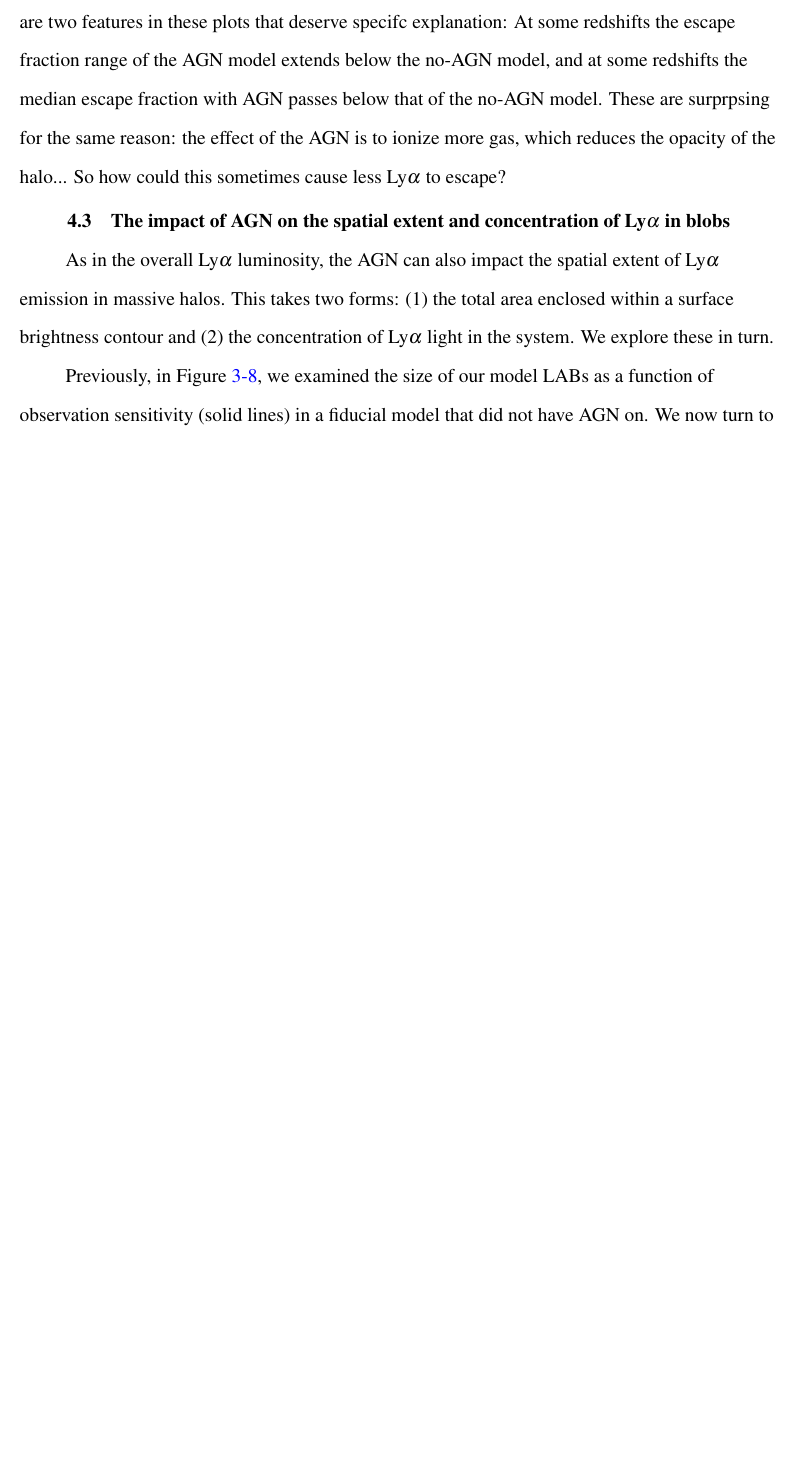
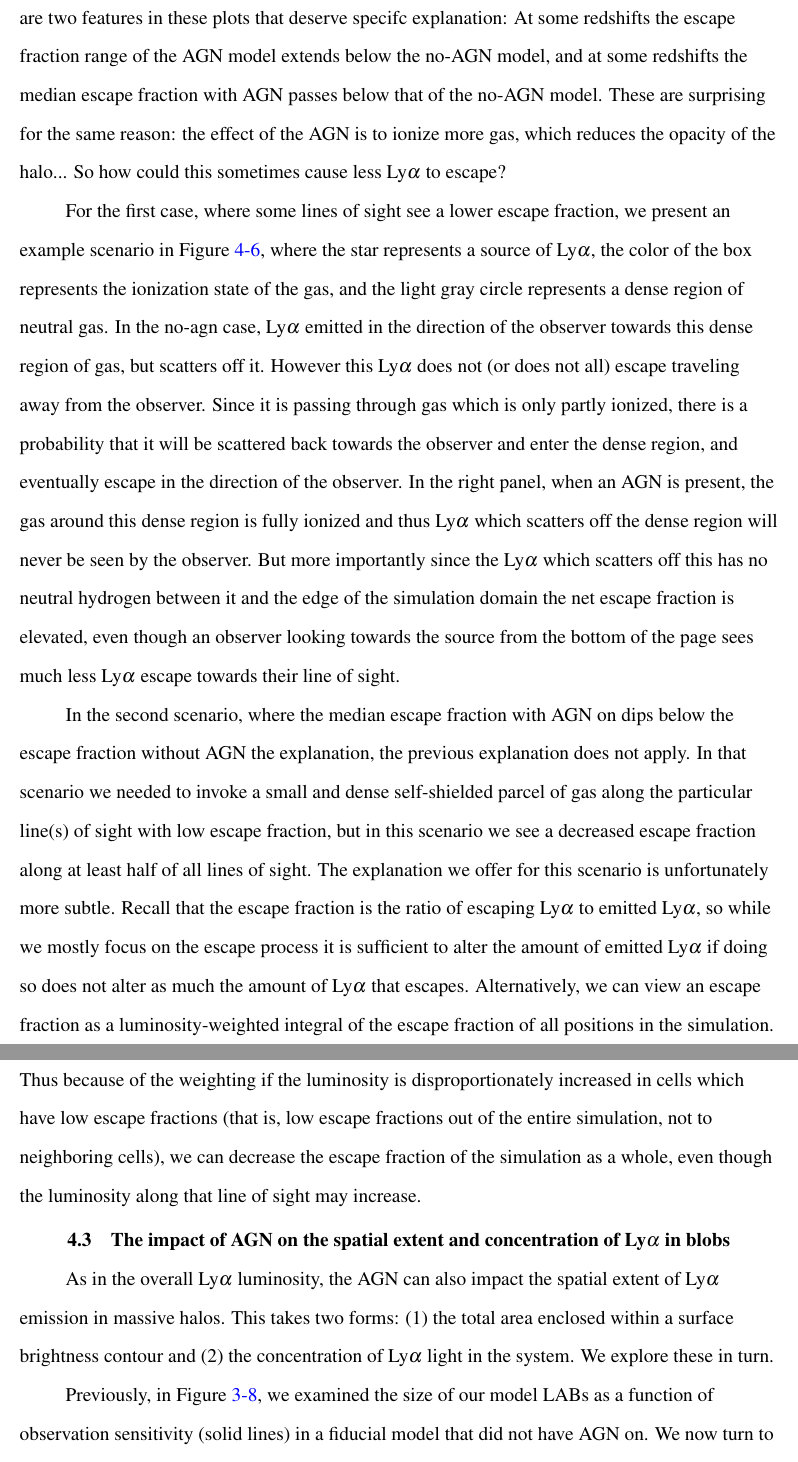
Before and after one commit to saethlin/dissertation, a LaTeX thesis (main.tex, which reads agn.tex): part of page 67 of 92 before the commit and two parts of pages 70 and 71 of 95 after it, the two joined at a grey line, cut so that both start at the same text, the shorter picture padded with empty space. Compiled offline with pdfLaTeX.

Commit message:
more explanation of AGN plots

```diff
--- a/agn.tex
+++ b/agn.tex
@@ -97,5 +104,18 @@ With the presence of AGN in our model all these effects become more dramatic, as
 The most striking feature in this plot is the much greater dependence on line of sight with AGN (though we do also see a net increase in escape fraction this has been discussed previously).
 This huge variation when AGN are present is caused by the distinct non-uniformity of CGM opacity; it's as if the AGN punches large ionization holes in the enclosing CGM through which Ly$\alpha$ readily escapes.
 There are two features in these plots that deserve specifc explanation: At some redshifts the escape fraction range of the AGN model extends below the no-AGN model, and at some redshifts the median escape fraction with AGN passes below that of the no-AGN model.
-These are surprpsing for the same reason: the effect of the AGN is to ionize more gas, which reduces the opacity of the halo... So how could this sometimes cause less Ly$\alpha$ to escape?
-% TODO: Continue here
+These are surprising for the same reason: the effect of the AGN is to ionize more gas, which reduces the opacity of the halo... So how could this sometimes cause less Ly$\alpha$ to escape?
+
+For the first case, where some lines of sight see a lower escape fraction, we present an example scenario in Figure~\ref{fig:scattering_diagram}, where the star represents a source of Ly$\alpha$, the color of the box represents the ionization state of the gas, and the light gray circle represents a dense region of neutral gas.
+In the no-agn case, Ly$\alpha$ emitted in the direction of the observer towards this dense region of gas, but scatters off it.
+However this Ly$\alpha$ does not (or does not all) escape traveling away from the observer.
+Since it is passing through gas which is only partly ionized, there is a probability that it will be scattered back towards the observer and enter the dense region, and eventually escape in the direction of the observer.
+In the right panel, when an AGN is present, the gas around this dense region is fully ionized and thus Ly$\alpha$ which scatters off the dense region will never be seen by the observer.
+But more importantly since the Ly$\alpha$ which scatters off this has no neutral hydrogen between it and the edge of the simulation domain the net escape fraction is elevated, even though an observer looking towards the source from the bottom of the page sees much less Ly$\alpha$ escape towards their line of sight.
+
+In the second scenario, where the median escape fraction with AGN on dips below the escape fraction without AGN the explanation, the previous explanation does not apply.
+In that scenario we needed to invoke a small and dense self-shielded parcel of gas along the particular line(s) of sight with low escape fraction, but in this scenario we see a decreased escape fraction along at least half of all lines of sight.
+The explanation we offer for this scenario is unfortunately more subtle.
+Recall that the escape fraction is the ratio of escaping Ly$\alpha$ to emitted Ly$\alpha$, so while we mostly focus on the escape process it is sufficient to alter the amount of emitted Ly$\alpha$ if doing so does not alter as much the amount of Ly$\alpha$ that escapes.
+Alternatively, we can view an escape fraction as a luminosity-weighted integral of the escape fraction of all positions in the simulation.
+Thus because of the weighting if the luminosity is disproportionately increased in cells which have low escape fractions (that is, low escape fractions out of the entire simulation, not to neighboring cells), we can decrease the escape fraction of the simulation as a whole, even though the luminosity along that line of sight may increase.
```
Also changed, not shown: experiments.tex (+1 -1 lines), figures/scattering_diagram.png (added), agn.tex (31 more changed lines).
